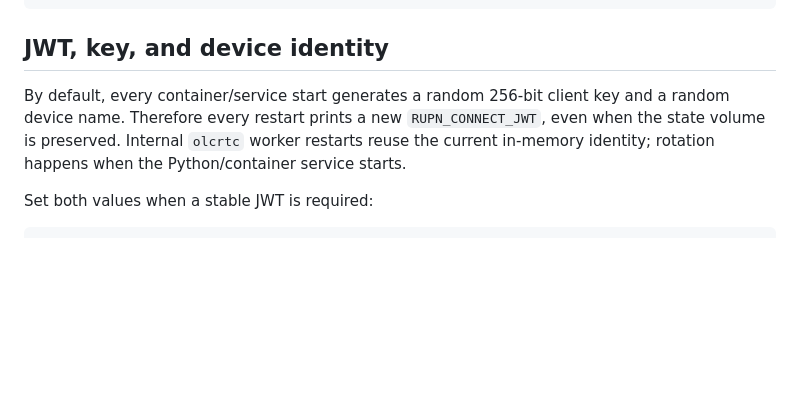
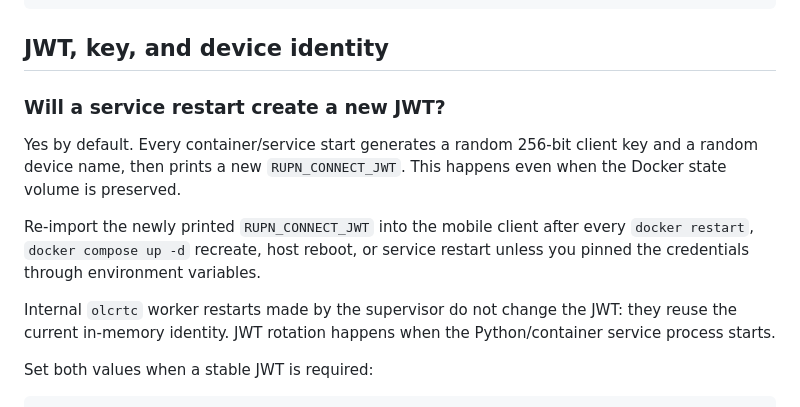
Before and after one commit to makamekm/ruvpn-server, a Markdown page: README.md, the part around the change. GitHub-like rendering; blank space fills up the shorter version.

Commit message:
Document JWT rotation on service restart

```diff
--- a/README.md
+++ b/README.md
@@ -63,7 +63,13 @@ docker compose up -d
 
 ## JWT, key, and device identity
 
-By default, every container/service start generates a random 256-bit client key and a random device name. Therefore every restart prints a new `RUPN_CONNECT_JWT`, even when the state volume is preserved. Internal `olcrtc` worker restarts reuse the current in-memory identity; rotation happens when the Python/container service starts.
+### Will a service restart create a new JWT?
+
+Yes by default. Every container/service start generates a random 256-bit client key and a random device name, then prints a new `RUPN_CONNECT_JWT`. This happens even when the Docker state volume is preserved.
+
+Re-import the newly printed `RUPN_CONNECT_JWT` into the mobile client after every `docker restart`, `docker compose up -d` recreate, host reboot, or service restart unless you pinned the credentials through environment variables.
+
+Internal `olcrtc` worker restarts made by the supervisor do not change the JWT: they reuse the current in-memory identity. JWT rotation happens when the Python/container service process starts.
 
 Set both values when a stable JWT is required:
 
```
